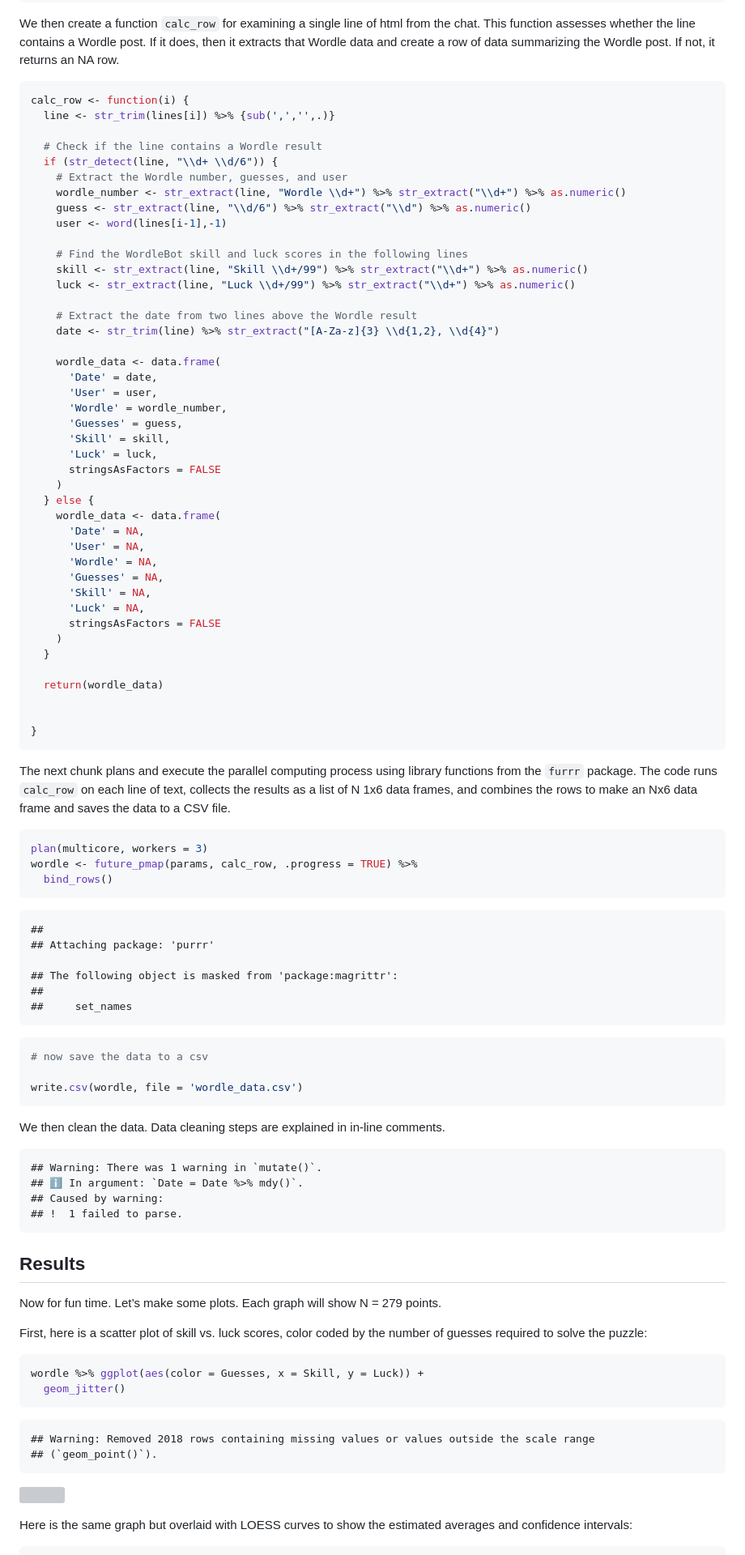
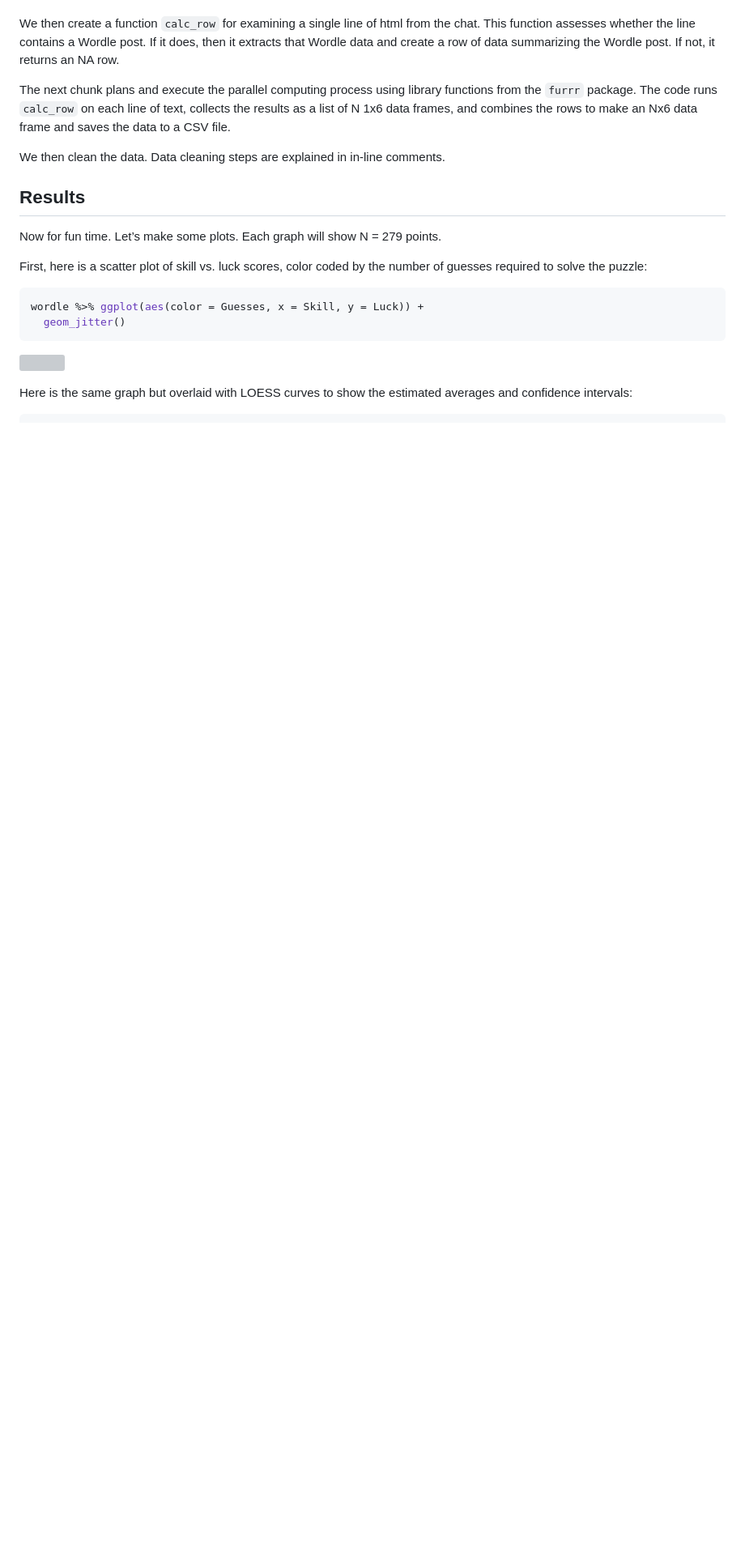
Before and after one commit to raos-projects/wordle-analysis, a Markdown page: README.md, the part around one of its changes. Shown at 81% size. GitHub-like rendering; blank space fills up the shorter version; grey boxes are pictures that could not be loaded.

Commit message:
Suppressed warning messages in markdown

````diff
--- a/README.md
+++ b/README.md
@@ -112,51 +44,6 @@ We then create a function `calc_row` for examining a single line of html
 from the chat. This function assesses whether the line contains a Wordle
 post. If it does, then it extracts that Wordle data and create a row of
 data summarizing the Wordle post. If not, it returns an NA row.
-
-``` r
-calc_row <- function(i) {
-  line <- str_trim(lines[i]) %>% {sub(',','',.)}
-
-  # Check if the line contains a Wordle result
-  if (str_detect(line, "\\d+ \\d/6")) {
-    # Extract the Wordle number, guesses, and user
-    wordle_number <- str_extract(line, "Wordle \\d+") %>% str_extract("\\d+") %>% as.numeric()
-    guess <- str_extract(line, "\\d/6") %>% str_extract("\\d") %>% as.numeric()
-    user <- word(lines[i-1],-1)
-
-    # Find the WordleBot skill and luck scores in the following lines
-    skill <- str_extract(line, "Skill \\d+/99") %>% str_extract("\\d+") %>% as.numeric()
-    luck <- str_extract(line, "Luck \\d+/99") %>% str_extract("\\d+") %>% as.numeric()
-
-    # Extract the date from two lines above the Wordle result
-    date <- str_trim(line) %>% str_extract("[A-Za-z]{3} \\d{1,2}, \\d{4}")
-
-    wordle_data <- data.frame(
-      'Date' = date,
-      'User' = user,
-      'Wordle' = wordle_number,
-      'Guesses' = guess,
-      'Skill' = skill,
-      'Luck' = luck,
-      stringsAsFactors = FALSE
-    )
-  } else {
-    wordle_data <- data.frame(
-      'Date' = NA,
-      'User' = NA,
-      'Wordle' = NA,
-      'Guesses' = NA,
-      'Skill' = NA,
-      'Luck' = NA,
-      stringsAsFactors = FALSE
-    )
-  }
-
-  return(wordle_data)
-
-
-}
-```
 
 The next chunk plans and execute the parallel computing process using
 library functions from the `furrr` package. The code runs `calc_row` on
@@ -164,32 +51,8 @@ each line of text, collects the results as a list of N 1x6 data frames,
 and combines the rows to make an Nx6 data frame and saves the data to a
 CSV file.
 
-``` r
-plan(multicore, workers = 3)
-wordle <- future_pmap(params, calc_row, .progress = TRUE) %>%
-  bind_rows()
-```
-
-    ##
-    ## Attaching package: 'purrr'
-
-    ## The following object is masked from 'package:magrittr':
-    ##
-    ##     set_names
-
-``` r
-# now save the data to a csv
-
-write.csv(wordle, file = 'wordle_data.csv')
-```
-
 We then clean the data. Data cleaning steps are explained in in-line
 comments.
-
-    ## Warning: There was 1 warning in `mutate()`.
-    ## ℹ In argument: `Date = Date %>% mdy()`.
-    ## Caused by warning:
-    ## !  1 failed to parse.
 
 ## Results
 
@@ -204,9 +67,6 @@ wordle %>% ggplot(aes(color = Guesses, x = Skill, y = Luck)) +
   geom_jitter()
 ```
 
-    ## Warning: Removed 2018 rows containing missing values or values outside the scale range
-    ## (`geom_point()`).
-
 ![](Wordle_files/figure-gfm/unnamed-chunk-5-1.png)<!-- -->
 
 Here is the same graph but overlaid with LOESS curves to show the
````
Also changed, not shown: other parts of README.md (+16 -91 lines).
